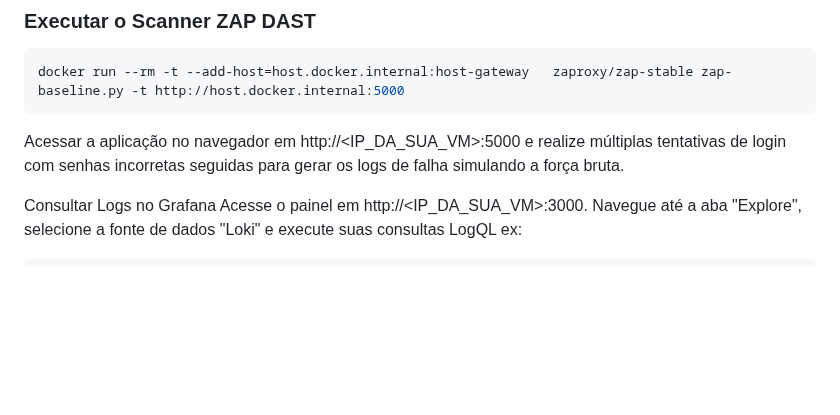
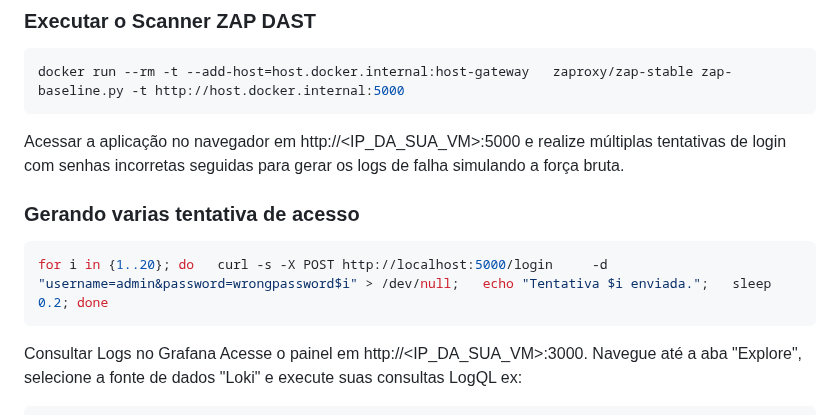
Before and after one commit to dhuberto/devsecops, a Markdown page: README.md, the part around the change. Drawn GitHub-style; blank space fills up the shorter version.

````diff
--- a/README.md
+++ b/README.md
@@ -187,6 +187,10 @@ docker run --rm -t --add-host=host.docker.internal:host-gateway   zaproxy/zap-st
 
 Acessar a aplicação no navegador em http://<IP_DA_SUA_VM>:5000 e realize múltiplas tentativas de login com senhas incorretas seguidas para gerar os logs de falha simulando a força bruta.
 
+### Gerando varias tentativa de acesso
+```bash
+for i in {1..20}; do   curl -s -X POST http://localhost:5000/login     -d "username=admin&password=wrongpassword$i" > /dev/null;   echo "Tentativa $i enviada.";   sleep 0.2; done
+```
 Consultar Logs no Grafana
 Acesse o painel em http://<IP_DA_SUA_VM>:3000. Navegue até a aba "Explore", selecione a fonte de dados "Loki" e execute suas consultas LogQL
 ex:
````
